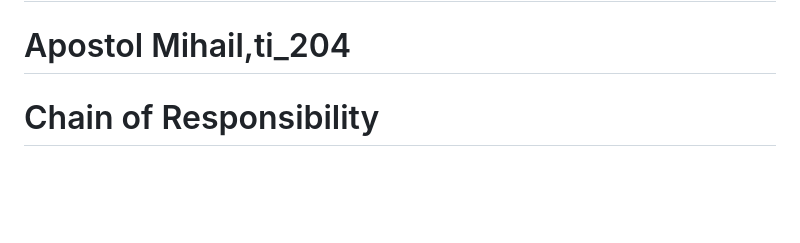
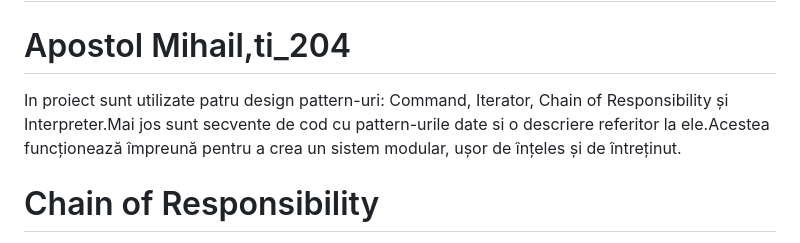
Before and after one commit to apostol21082001/l4tmps, a Markdown page: README.MD, the part around the change. GitHub-like rendering; blank space fills up the shorter version.

```diff
--- a/README.MD
+++ b/README.MD
@@ -3,6 +3,7 @@
 # Labortator nr.4
 
 # Apostol Mihail,ti_204
+In proiect sunt utilizate patru design pattern-uri: Command, Iterator, Chain of Responsibility și Interpreter.Mai jos sunt secvente de cod cu pattern-urile date si o descriere referitor la ele.Acestea funcționează împreună pentru a crea un sistem modular, ușor de înțeles și de întreținut.
 
 # Chain of Responsibility
 Acest cod utilizează șablonul de design Chain of Responsibility pentru a permite căutarea într-o bibliotecă prin intermediul mai multor criterii.
```
